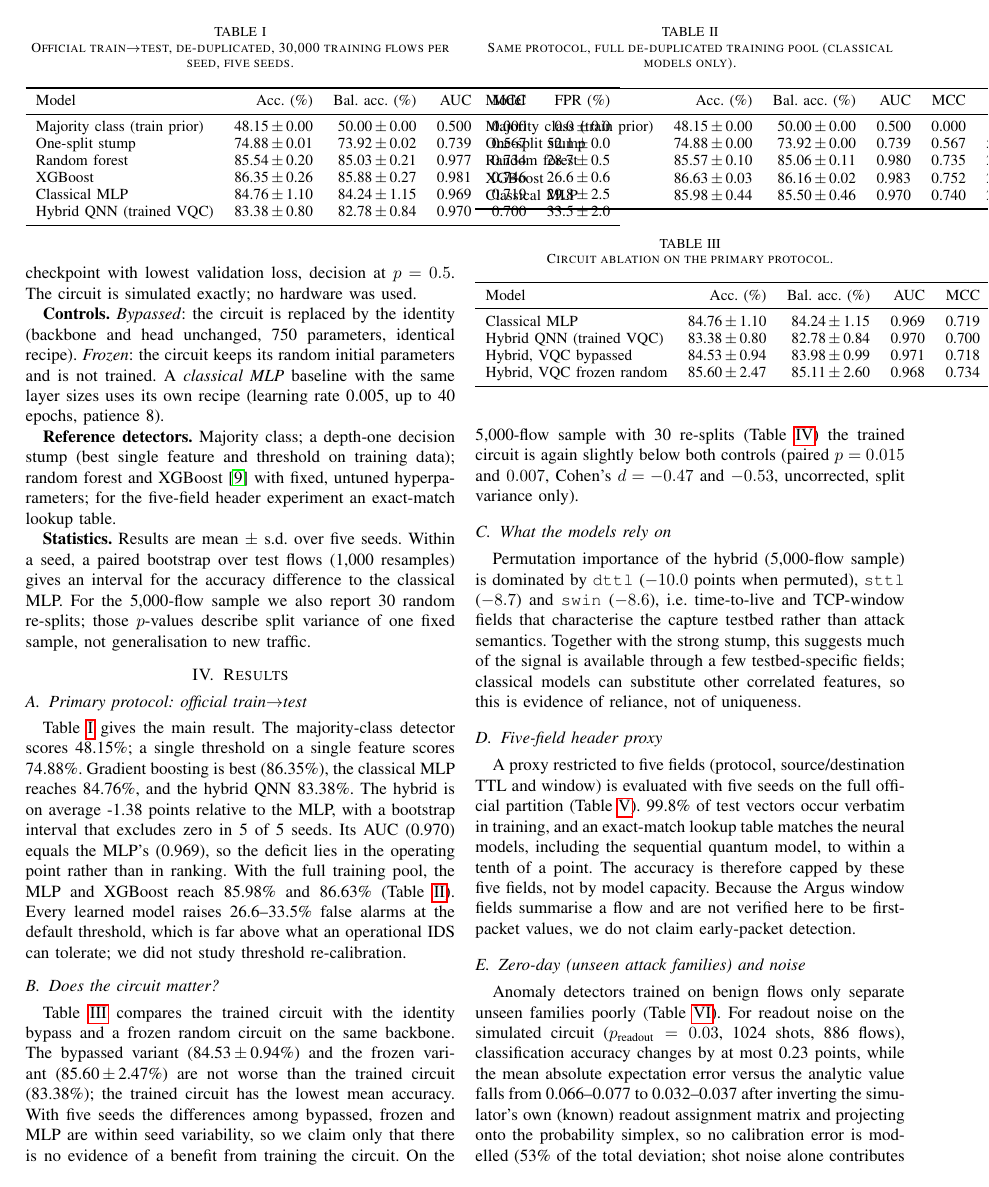
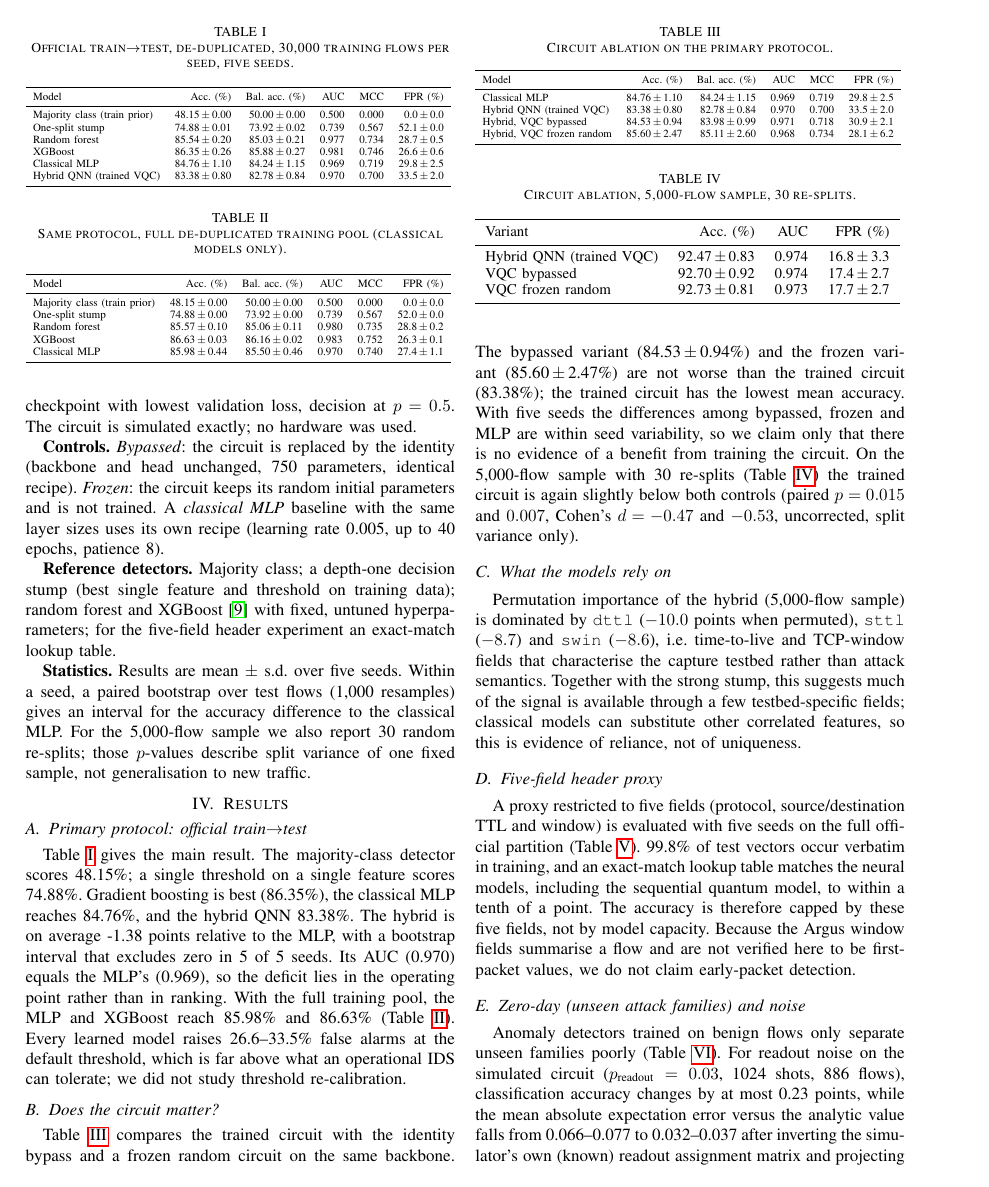
Before and after one commit to YKMadhav/hq-ids-029, a LaTeX paper (paper/paper.tex): page 2 of 4. Compiled offline with pdfLaTeX.

Commit message:
Paper: fit tables to column width (fix overlapping tables)
Co-Authored-By: Claude Sonnet 5.5 <noreply@anthropic.com>
Claude-Session: https://claude.ai/code/session_01RsAaXpbe2yy3ozPFiT1sEH

```diff
--- a/paper/paper.tex
+++ b/paper/paper.tex
@@ -6,6 +6,8 @@
 \usepackage{graphicx}
 \usepackage{hyperref}
 \input{generated_numbers}
+% shrink a table to the column width only when it is wider (never enlarge)
+\newcommand{\fit}[1]{\resizebox{\ifdim\width>\columnwidth\columnwidth\else\width\fi}{!}{#1}}
 
 \title{Does a Variational Quantum Layer Help Network Intrusion Detection? A Leakage-Audited, Controlled Negative Result on UNSW-NB15}
 \author{[Author names to be added]}
@@ -48,18 +50,18 @@ Contributions: (i) a leakage audit of UNSW-NB15~\cite{moustafa2015unsw} showing
 Table~\ref{tab:primary} gives the main result. The majority-class detector scores \accMaj\%; a single threshold on a single feature scores \accStump\%. Gradient boosting is best (\accXgb\%), the classical MLP reaches \accMlp\%, and the hybrid QNN \accHqnn\%. The hybrid is on average \bootDiffHqnnMlp{} points relative to the MLP, with a bootstrap interval that excludes zero in \bootExcludeZero{} of \bootSeeds{} seeds. Its AUC (\aucHqnn) equals the MLP's (\aucMlp), so the deficit lies in the operating point rather than in ranking. With the full training pool, the MLP and XGBoost reach \accMlpFull\% and \accXgbFull\% (Table~\ref{tab:full}). Every learned model raises \fprXgb--\fprHqnn\% false alarms at the default threshold, which is far above what an operational IDS can tolerate; we did not study threshold re-calibration.
 
 \begin{table}[t]\centering\caption{Official train$\to$test, de-duplicated, 30{,}000 training flows per seed, five seeds.}\label{tab:primary}\small
-\input{tab_primary}\end{table}
+\fit{\input{tab_primary}}\end{table}
 
 \begin{table}[t]\centering\caption{Same protocol, full de-duplicated training pool (classical models only).}\label{tab:full}\small
-\input{tab_primary_fulltrain}\end{table}
+\fit{\input{tab_primary_fulltrain}}\end{table}
 
 \subsection{Does the circuit matter?}
 Table~\ref{tab:abl} compares the trained circuit with the identity bypass and a frozen random circuit on the same backbone. The bypassed variant (\accByp\,$\pm$\,\accSdByp\%) and the frozen variant (\accFrz\,$\pm$\,\accSdFrz\%) are not worse than the trained circuit (\accHqnn\%); the trained circuit has the lowest mean accuracy. With five seeds the differences among bypassed, frozen and MLP are within seed variability, so we claim only that there is no evidence of a benefit from training the circuit. On the 5{,}000-flow sample with 30 re-splits (Table~\ref{tab:s30}) the trained circuit is again slightly below both controls (paired $p=\pFullByp$ and $\pFullFrz$, Cohen's $d=\dFullByp$ and $\dFullFrz$, uncorrected, split variance only).
 
 \begin{table}[t]\centering\caption{Circuit ablation on the primary protocol.}\label{tab:abl}\small
-\input{tab_ablation_official}\end{table}
+\fit{\input{tab_ablation_official}}\end{table}
 \begin{table}[t]\centering\caption{Circuit ablation, 5{,}000-flow sample, 30 re-splits.}\label{tab:s30}\small
-\input{tab_sample30}\end{table}
+\fit{\input{tab_sample30}}\end{table}
 
 \subsection{What the models rely on}
 Permutation importance of the hybrid (5{,}000-flow sample) is dominated by \texttt{\permFeatOne} ($-\permDropOne$ points when permuted), \texttt{\permFeatTwo} ($-\permDropTwo$) and \texttt{\permFeatThree} ($-\permDropThree$), i.e.\ time-to-live and TCP-window fields that characterise the capture testbed rather than attack semantics. Together with the strong stump, this suggests much of the signal is available through a few testbed-specific fields; classical models can substitute other correlated features, so this is evidence of reliance, not of uniqueness.
```
Also changed, not shown: paper/paper.tex (12 more changed lines).
